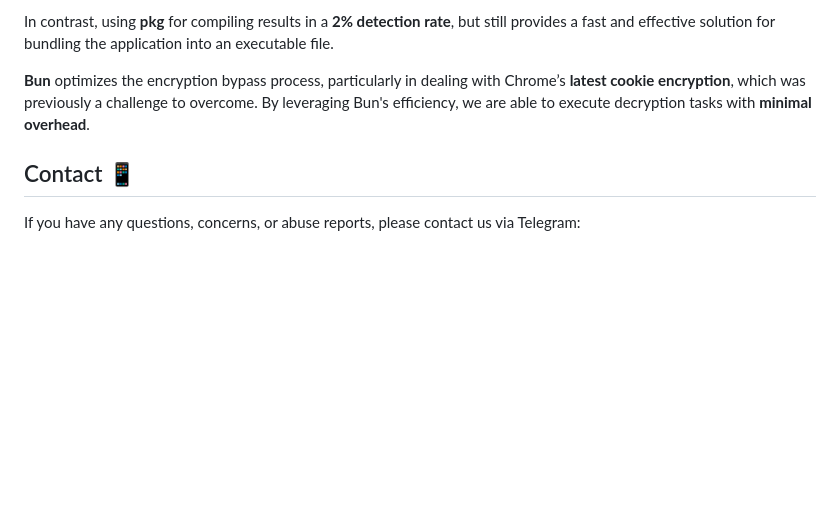
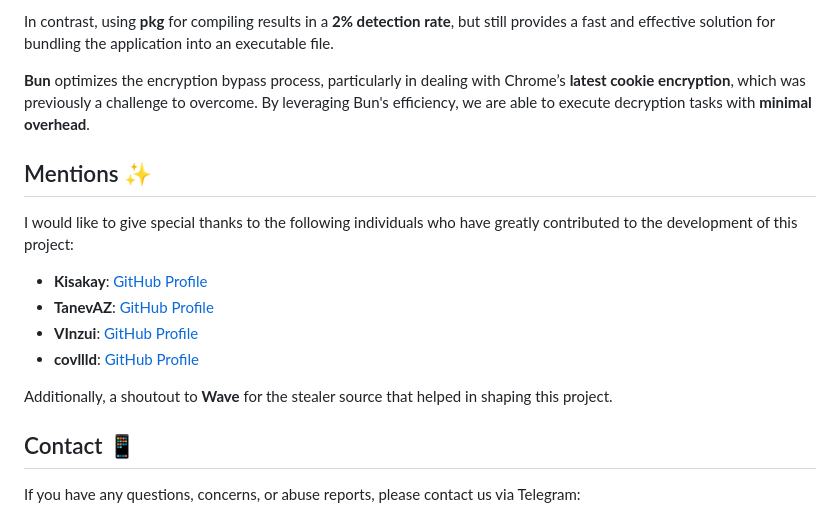
Before and after one commit to wompless/Loud-Project, a Markdown page: README.md, the part around the change. Drawn GitHub-style; blank space fills up the shorter version.

```diff
--- a/README.md
+++ b/README.md
@@ -83,6 +83,17 @@ In contrast, using **pkg** for compiling results in a **2% detection rate**, but
 
 **Bun** optimizes the encryption bypass process, particularly in dealing with Chrome’s **latest cookie encryption**, which was previously a challenge to overcome. By leveraging Bun's efficiency, we are able to execute decryption tasks with **minimal overhead**.
 
+## Mentions ✨
+
+I would like to give special thanks to the following individuals who have greatly contributed to the development of this project:
+
+ - **Kisakay**: [GitHub Profile](https://github.com/Kisakay)
+ - **TanevAZ**: [GitHub Profile](https://github.com/TanevAZ)
+ - **VInzui**: [GitHub Profile](https://github.com/Vinzui)
+ - **covllld**: [GitHub Profile](https://github.com/covllld)
+
+Additionally, a shoutout to **Wave** for the stealer source that helped in shaping this project.
+
 ## Contact 📱
 
 If you have any questions, concerns, or abuse reports, please contact us via Telegram:
```
